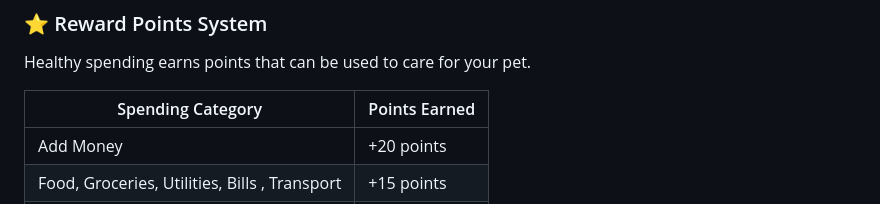
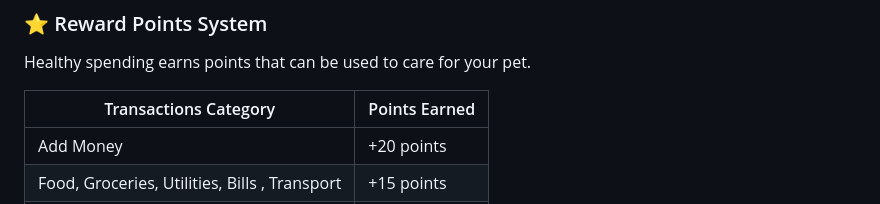
Before and after one commit to Gan0117/UTMHackathon_EcoPal, a Markdown page: README.md, the part around the change. Rendered like a GitHub page.

```diff
--- a/README.md
+++ b/README.md
@@ -71,7 +71,7 @@ A virtual cat lives in your garden and reacts to your financial behaviour.
 ### ⭐ Reward Points System
 Healthy spending earns points that can be used to care for your pet.
 
-| Spending Category | Points Earned |
+| Transactions Category | Points Earned |
 |---|---|
 | Add Money | +20 points |
 | Food, Groceries, Utilities, Bills , Transport| +15 points |
```
